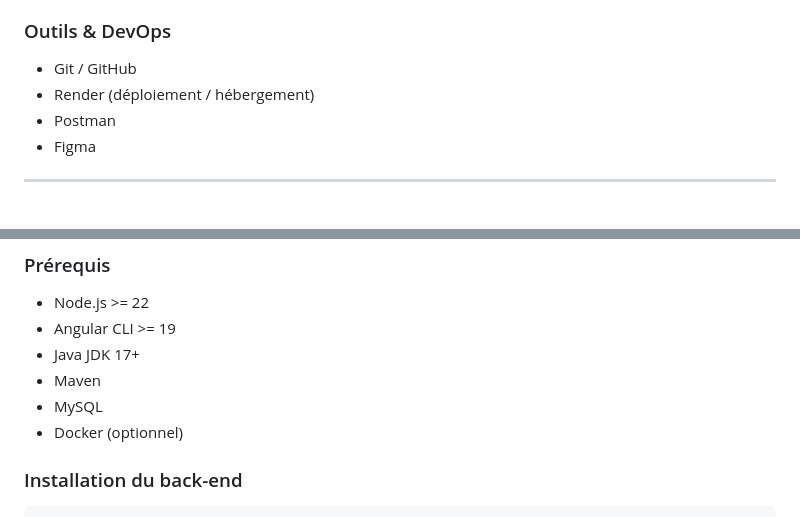
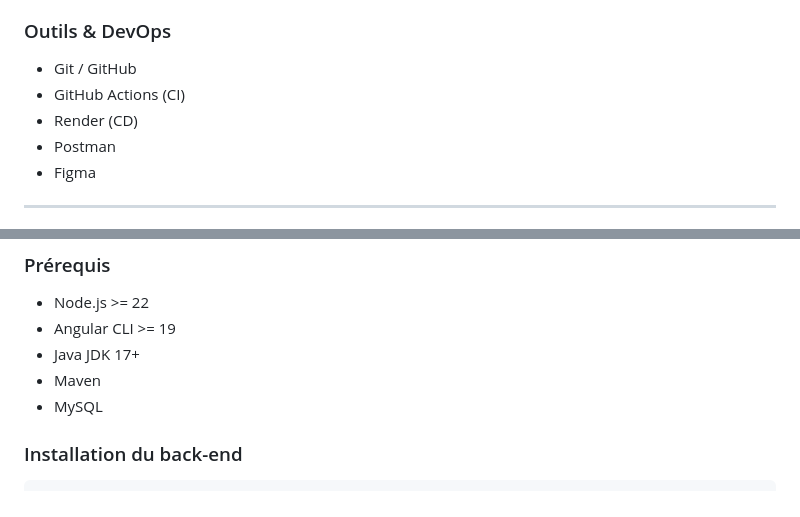
Before and after one commit to EnnioPilia/MeetMatesRender, a Markdown page: README.md, 2 parts joined by grey strips. GitHub-like rendering.

```diff
--- a/README.md
+++ b/README.md
@@ -70,7 +70,8 @@ Projet initié dans le cadre de la formation **Concepteur Développeur d’Appli
 
 ### Outils & DevOps
 - Git / GitHub
-- Render (déploiement / hébergement)
+- GitHub Actions (CI)
+- Render (CD)
 - Postman
 - Figma
 
@@ -155,7 +156,6 @@ cd MeetMatesRender
 - Java JDK 17+
 - Maven
 - MySQL
-- Docker (optionnel)
 
 ### Installation du back-end
 
```
